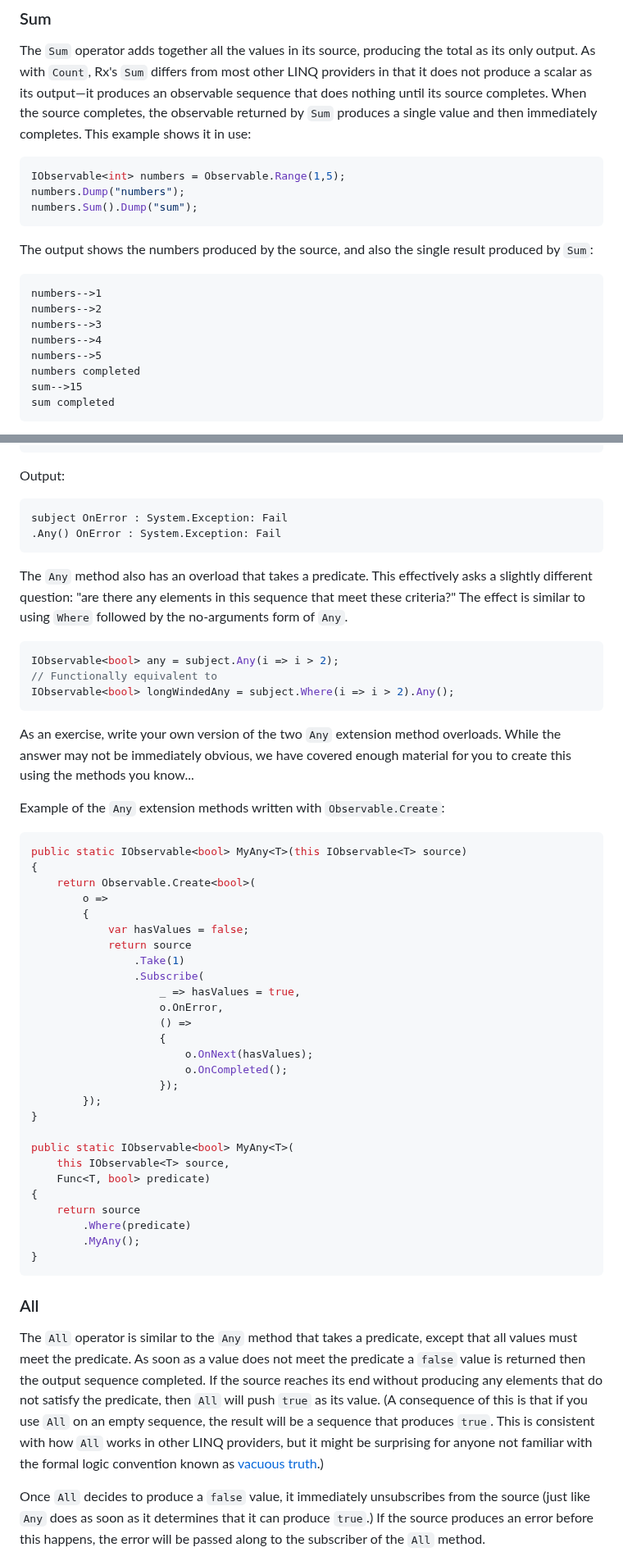
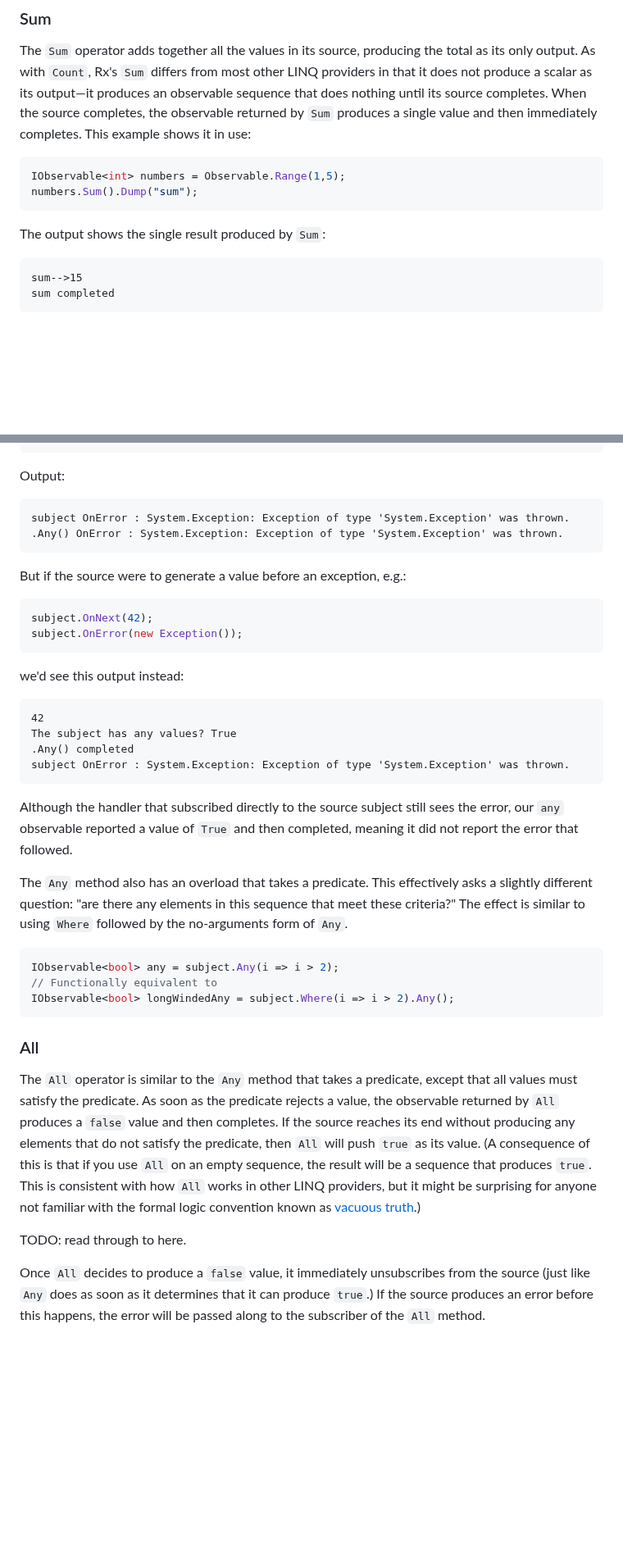
Before and after one commit to LeeCampbell/IntroToRx, a Markdown page: content/07_Aggregation.md, 2 parts joined by grey strips. Shown at 82% size. Drawn GitHub-style; blank space fills up the shorter version.

Commit message:
Ch07 partial read through

````diff
--- a/content/07_Aggregation.md
+++ b/content/07_Aggregation.md
@@ -45,19 +38,12 @@ The `Sum` operator adds together all the values in its source, producing the tot
 
 ```cs
 IObservable<int> numbers = Observable.Range(1,5);
-numbers.Dump("numbers");
 numbers.Sum().Dump("sum");
 ```
 
-The output shows the numbers produced by the source, and also the single result produced by `Sum`:
+The output shows the single result produced by `Sum`:
 
 ```
-numbers-->1
-numbers-->2
-numbers-->3
-numbers-->4
-numbers-->5
-numbers completed
 sum-->15
 sum completed
 ```
@@ -177,9 +163,27 @@ subject.OnError(new Exception());
 Output:
 
 ```
-subject OnError : System.Exception: Fail
-.Any() OnError : System.Exception: Fail
+subject OnError : System.Exception: Exception of type 'System.Exception' was thrown.
+.Any() OnError : System.Exception: Exception of type 'System.Exception' was thrown.
 ```
+
+But if the source were to generate a value before an exception, e.g.:
+
+```cs
+subject.OnNext(42);
+subject.OnError(new Exception());
+```
+
+we'd see this output instead:
+
+```
+42
+The subject has any values? True
+.Any() completed
+subject OnError : System.Exception: Exception of type 'System.Exception' was thrown.
+```
+
+Although the handler that subscribed directly to the source subject still sees the error, our `any` observable reported a value of `True` and then completed, meaning it did not report the error that followed.
 
 The `Any` method also has an overload that takes a predicate. This effectively asks a slightly different question: "are there any elements in this sequence that meet these criteria?" The effect is similar to using `Where` followed by the no-arguments form of `Any`.
 
@@ -189,43 +193,12 @@ IObservable<bool> any = subject.Any(i => i > 2);
 IObservable<bool> longWindedAny = subject.Where(i => i > 2).Any();
 ```
 
-As an exercise, write your own version of the two `Any` extension method overloads. While the answer may not be immediately obvious, we have covered enough material for you to create this using the methods you know...
-
-Example of the `Any` extension methods written with `Observable.Create`:
-
-```csharp
-public static IObservable<bool> MyAny<T>(this IObservable<T> source)
-{
-    return Observable.Create<bool>(
-        o =>
-        {
-            var hasValues = false;
-            return source
-                .Take(1)
-                .Subscribe(
-                    _ => hasValues = true,
-                    o.OnError,
-                    () =>
-                    {
-                        o.OnNext(hasValues);
-                        o.OnCompleted();
-                    });
-        });
-}
-
-public static IObservable<bool> MyAny<T>(
-    this IObservable<T> source,
-    Func<T, bool> predicate)
-{
-    return source
-        .Where(predicate)
-        .MyAny();
-}
-```
 
 ### All
 
-The `All` operator is similar to the `Any` method that takes a predicate, except that all values must meet the predicate. As soon as a value does not meet the predicate a `false` value is returned then the output sequence completed. If the source reaches its end without producing any elements that do not satisfy the predicate, then `All` will push `true` as its value. (A consequence of this is that if you use `All` on an empty sequence, the result will be a sequence that produces `true`. This is consistent with how `All` works in other LINQ providers, but it might be surprising for anyone not familiar with the formal logic convention known as [vacuous truth](https://en.wikipedia.org/wiki/Vacuous_truth).)
+The `All` operator is similar to the `Any` method that takes a predicate, except that all values must satisfy the predicate. As soon as the predicate rejects a value, the observable returned by `All` produces a `false` value and then completes. If the source reaches its end without producing any elements that do not satisfy the predicate, then `All` will push `true` as its value. (A consequence of this is that if you use `All` on an empty sequence, the result will be a sequence that produces `true`. This is consistent with how `All` works in other LINQ providers, but it might be surprising for anyone not familiar with the formal logic convention known as [vacuous truth](https://en.wikipedia.org/wiki/Vacuous_truth).)
+
+TODO: read through to here.
 
 Once `All` decides to produce a `false` value, it immediately unsubscribes from the source (just like `Any` does as soon as it determines that it can produce `true`.) If the source produces an error before this happens, the error will be passed along to the subscriber of the `All` method.
 
````
Also changed, not shown: other parts of content/07_Aggregation.md (+3 -10 lines).
